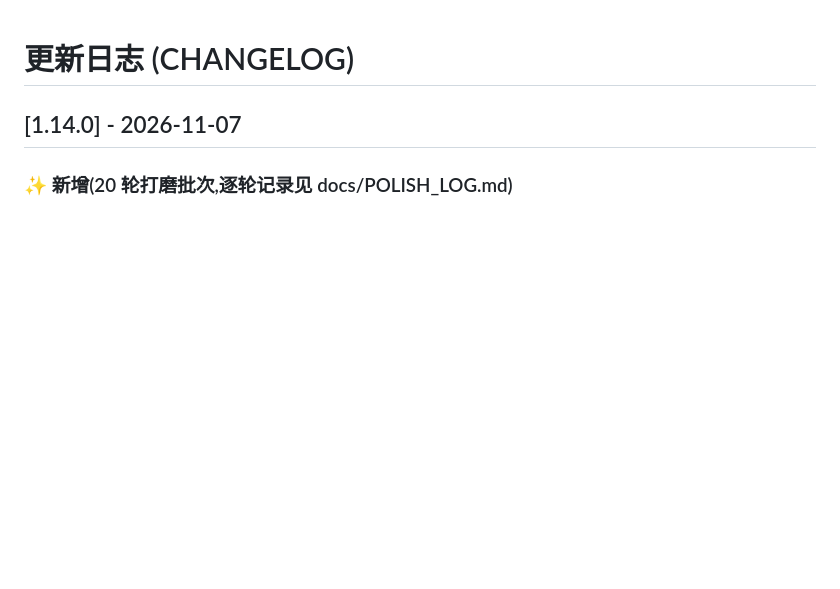
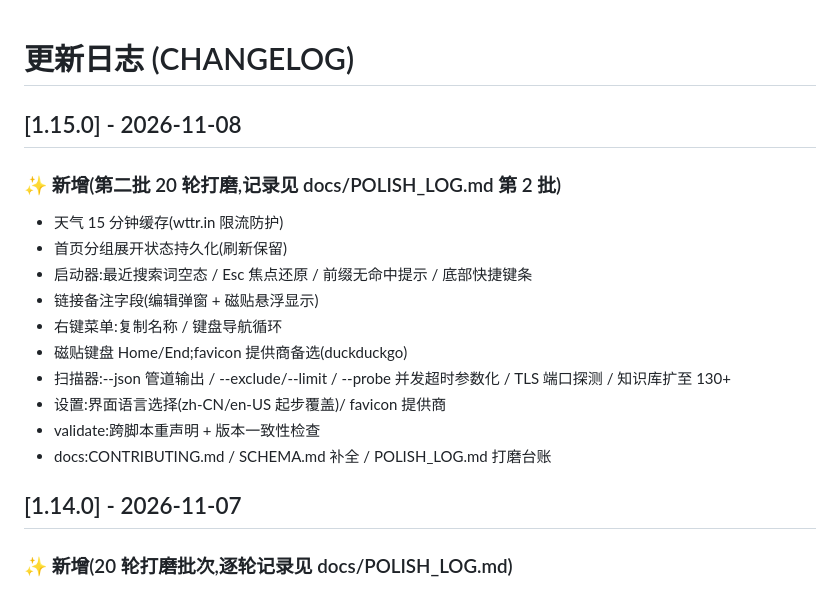
Before and after one commit to LceAn/LocalNavigationPage, a Markdown page: docs/CHANGELOG.md, the part around the change. GitHub-like rendering; blank space fills up the shorter version.

Commit message:
release: 1.15.0 — second 20-round polish batch (R39)
Full regression green (35 tests + validate + version consistency).
Records per round in docs/POLISH_LOG.md batch 2.

```diff
--- a/docs/CHANGELOG.md
+++ b/docs/CHANGELOG.md
@@ -1,4 +1,21 @@
 # 更新日志 (CHANGELOG)
+
+## [1.15.0] - 2026-11-08
+
+### ✨ 新增(第二批 20 轮打磨,记录见 docs/POLISH_LOG.md 第 2 批)
+
+- 天气 15 分钟缓存(wttr.in 限流防护)
+- 首页分组展开状态持久化(刷新保留)
+- 启动器:最近搜索词空态 / Esc 焦点还原 / 前缀无命中提示 / 底部快捷键条
+- 链接备注字段(编辑弹窗 + 磁贴悬浮显示)
+- 右键菜单:复制名称 / 键盘导航循环
+- 磁贴键盘 Home/End;favicon 提供商备选(duckduckgo)
+- 扫描器:--json 管道输出 / --exclude/--limit / --probe 并发超时参数化 /
+  TLS 端口探测 / 知识库扩至 130+
+- 设置:界面语言选择(zh-CN/en-US 起步覆盖)/ favicon 提供商
+- validate:跨脚本重声明 + 版本一致性检查
+- docs:CONTRIBUTING.md / SCHEMA.md 补全 / POLISH_LOG.md 打磨台账
+
 
 ## [1.14.0] - 2026-11-07
 
```
